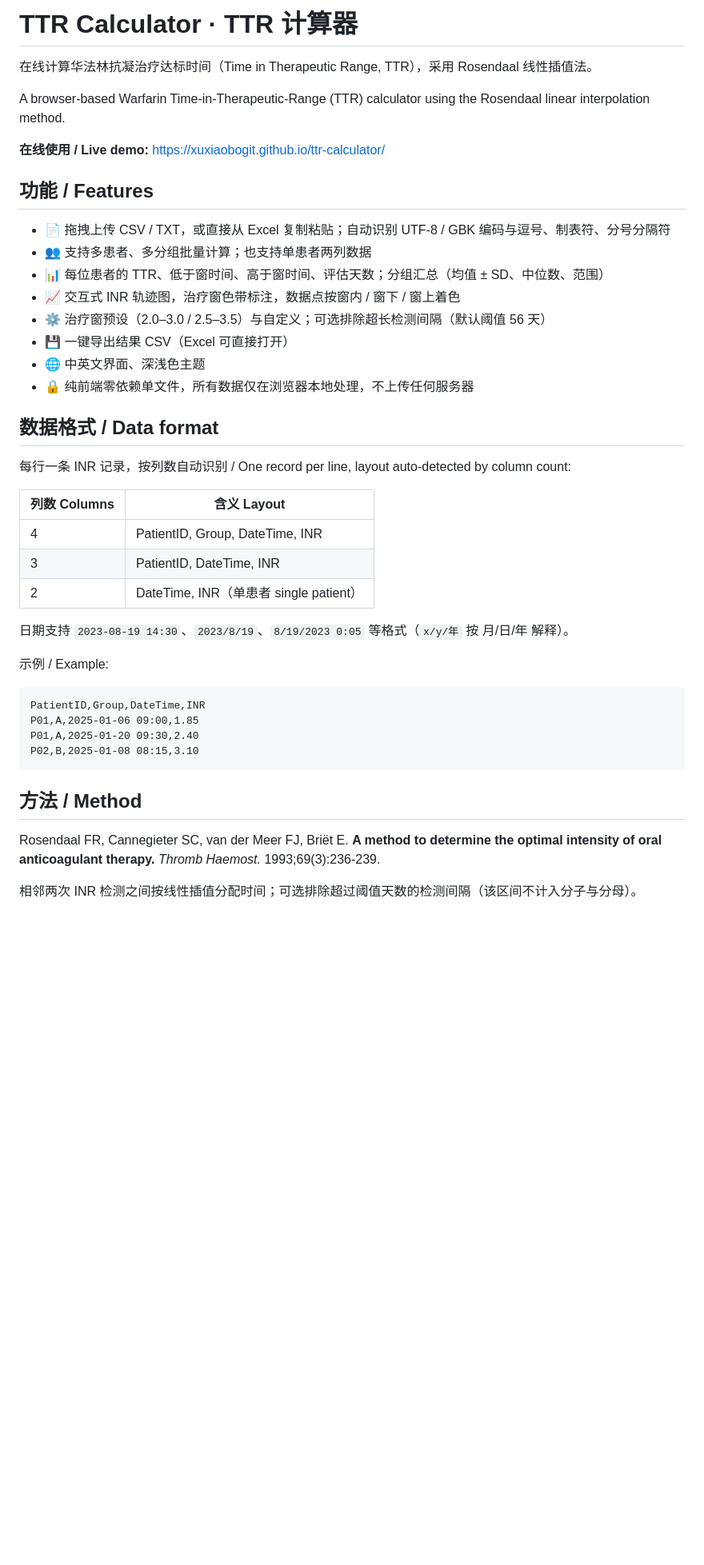
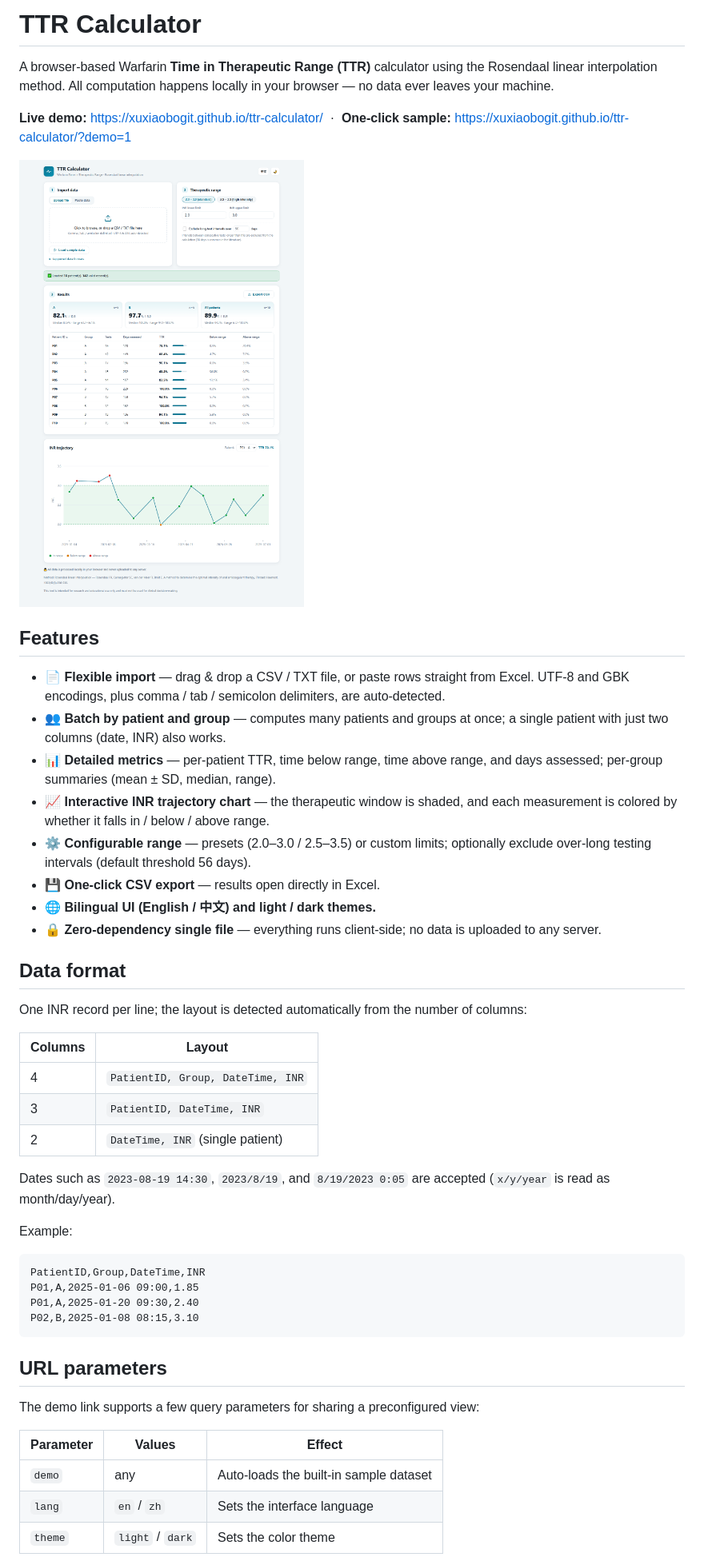
Before and after one commit to xuxiaobogit/ttr-calculator, a Markdown page: README.md, the part around one of its changes. Shown at 80% size. GitHub-like rendering; pictures changed too: docs/preview.png (added); blank space fills up the shorter version.

Commit message:
Add ?demo/lang/theme URL params, English README, preview screenshot
- index.html: shareable demo links auto-load the sample dataset and
  can preset language/theme (?demo=1&lang=en&theme=light)
- README rewritten in English with a preview image
- docs/preview.png: rendered sample-data screenshot

Co-Authored-By: Claude Opus 4.8 <noreply@anthropic.com>

````diff
--- a/README.md
+++ b/README.md
@@ -1,35 +1,36 @@
-# TTR Calculator · TTR 计算器
+# TTR Calculator
 
-在线计算华法林抗凝治疗达标时间（Time in Therapeutic Range, TTR），采用 Rosendaal 线性插值法。
+A browser-based Warfarin **Time in Therapeutic Range (TTR)** calculator using the Rosendaal linear interpolation method. All computation happens locally in your browser — no data ever leaves your machine.
 
-A browser-based Warfarin Time-in-Therapeutic-Range (TTR) calculator using the Rosendaal linear interpolation method.
+**Live demo:** https://xuxiaobogit.github.io/ttr-calculator/
+&nbsp;·&nbsp; **One-click sample:** https://xuxiaobogit.github.io/ttr-calculator/?demo=1
 
-**在线使用 / Live demo:** https://xuxiaobogit.github.io/ttr-calculator/
+![TTR Calculator preview — sample dataset with per-group statistics, per-patient table, and an INR trajectory chart](docs/preview.png)
 
-## 功能 / Features
+## Features
 
-- 📄 拖拽上传 CSV / TXT，或直接从 Excel 复制粘贴；自动识别 UTF-8 / GBK 编码与逗号、制表符、分号分隔符
-- 👥 支持多患者、多分组批量计算；也支持单患者两列数据
-- 📊 每位患者的 TTR、低于窗时间、高于窗时间、评估天数；分组汇总（均值 ± SD、中位数、范围）
-- 📈 交互式 INR 轨迹图，治疗窗色带标注，数据点按窗内 / 窗下 / 窗上着色
-- ⚙️ 治疗窗预设（2.0–3.0 / 2.5–3.5）与自定义；可选排除超长检测间隔（默认阈值 56 天）
-- 💾 一键导出结果 CSV（Excel 可直接打开）
-- 🌐 中英文界面、深浅色主题
-- 🔒 纯前端零依赖单文件，所有数据仅在浏览器本地处理，不上传任何服务器
+- 📄 **Flexible import** — drag & drop a CSV / TXT file, or paste rows straight from Excel. UTF‑8 and GBK encodings, plus comma / tab / semicolon delimiters, are auto‑detected.
+- 👥 **Batch by patient and group** — computes many patients and groups at once; a single patient with just two columns (date, INR) also works.
+- 📊 **Detailed metrics** — per‑patient TTR, time below range, time above range, and days assessed; per‑group summaries (mean ± SD, median, range).
+- 📈 **Interactive INR trajectory chart** — the therapeutic window is shaded, and each measurement is colored by whether it falls in / below / above range.
+- ⚙️ **Configurable range** — presets (2.0–3.0 / 2.5–3.5) or custom limits; optionally exclude over‑long testing intervals (default threshold 56 days).
+- 💾 **One‑click CSV export** — results open directly in Excel.
+- 🌐 **Bilingual UI (English / 中文) and light / dark themes.**
+- 🔒 **Zero‑dependency single file** — everything runs client‑side; no data is uploaded to any server.
 
-## 数据格式 / Data format
+## Data format
 
-每行一条 INR 记录，按列数自动识别 / One record per line, layout auto-detected by column count:
+One INR record per line; the layout is detected automatically from the number of columns:
 
-| 列数 Columns | 含义 Layout |
+| Columns | Layout |
 | --- | --- |
-| 4 | PatientID, Group, DateTime, INR |
-| 3 | PatientID, DateTime, INR |
-| 2 | DateTime, INR（单患者 single patient）|
+| 4 | `PatientID, Group, DateTime, INR` |
+| 3 | `PatientID, DateTime, INR` |
+| 2 | `DateTime, INR` (single patient) |
 
-日期支持 `2023-08-19 14:30`、`2023/8/19`、`8/19/2023 0:05` 等格式（`x/y/年` 按 月/日/年 解释）。
+Dates such as `2023-08-19 14:30`, `2023/8/19`, and `8/19/2023 0:05` are accepted (`x/y/year` is read as month/day/year).
 
-示例 / Example:
+Example:
 
 ```csv
 PatientID,Group,DateTime,INR
@@ -38,9 +39,13 @@ P01,A,2025-01-20 09:30,2.40
 P02,B,2025-01-08 08:15,3.10
 ```
 
-## 方法 / Method
+## URL parameters
 
-Rosendaal FR, Cannegieter SC, van der Meer FJ, Briët E. **A method to determine the optimal intensity of oral anticoagulant therapy.** *Thromb Haemost.* 1993;69(3):236-239.
+The demo link supports a few query parameters for sharing a preconfigured view:
 
-相邻两次 INR 检测之间按线性插值分配时间；可选排除超过阈值天数的检测间隔（该区间不计入分子与分母）。
+| Parameter | Values | Effect |
+| --- | --- | --- |
+| `demo` | any | Auto-loads the built-in sample dataset |
+| `lang` | `en` / `zh` | Sets the interface language |
+| `theme` | `light` / `dark` | Sets the color theme |
 
````
Also changed, not shown: other parts of README.md (+10 -3 lines), 1 other file.
